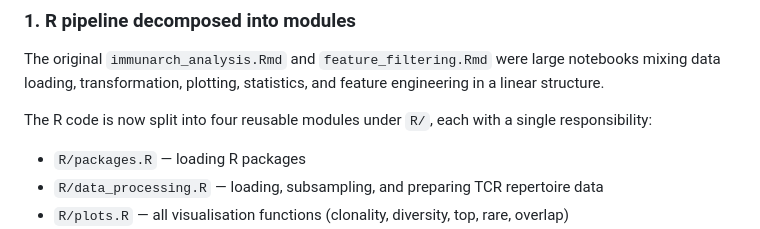
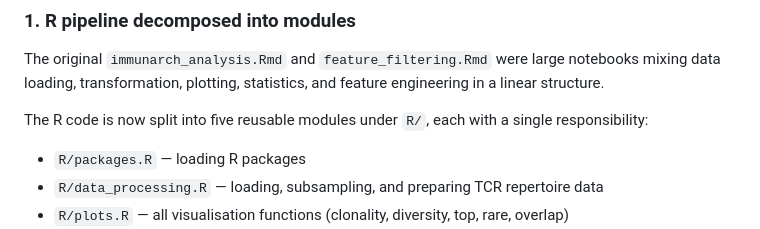
Before and after one commit to Miriam-Zu/Ovarian, a Markdown page: refactored/README.md, the part around the change. GitHub-like rendering.

Commit message:
minor change to what changed

```diff
--- a/refactored/README.md
+++ b/refactored/README.md
@@ -12,7 +12,7 @@ This rewrite was done after publication as a software engineering exercise: taki
 
 The original `immunarch_analysis.Rmd` and `feature_filtering.Rmd` were large notebooks mixing data loading, transformation, plotting, statistics, and feature engineering in a linear structure.
 
-The R code is now split into four reusable modules under `R/`, each with a single responsibility:
+The R code is now split into five reusable modules under `R/`, each with a single responsibility:
 
 - `R/packages.R` — loading R packages
 - `R/data_processing.R` — loading, subsampling, and preparing TCR repertoire data
```
